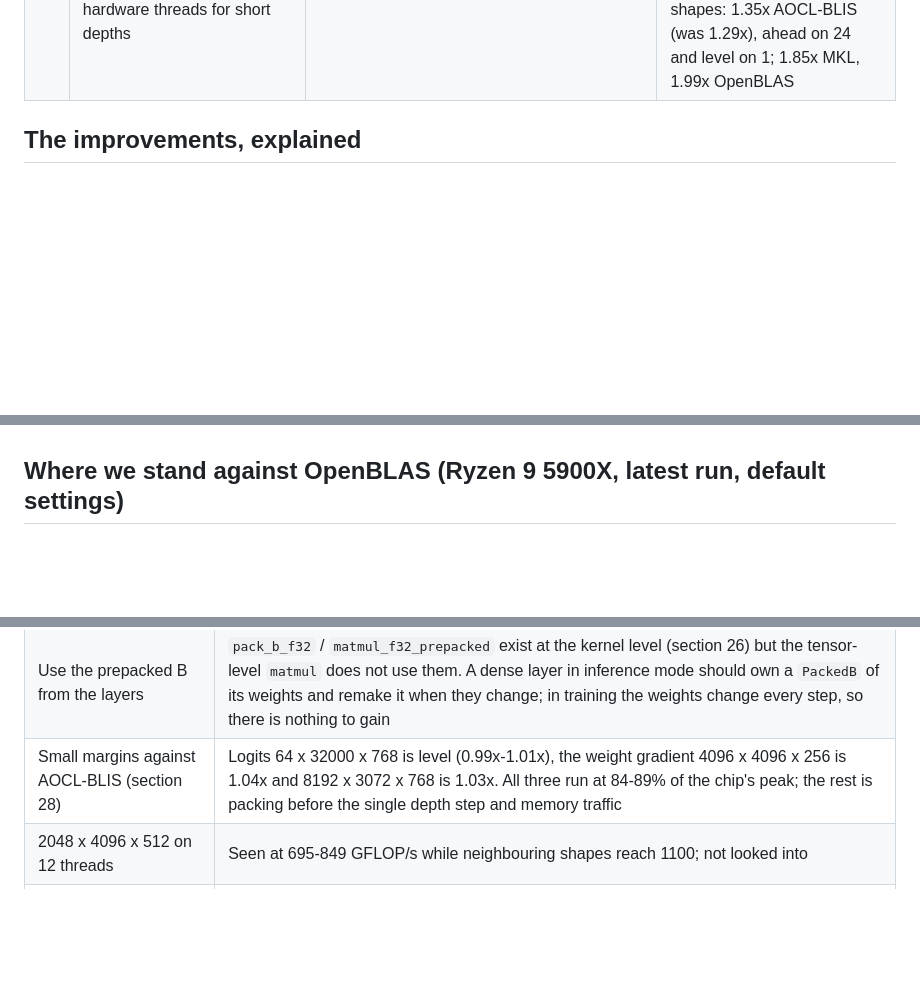
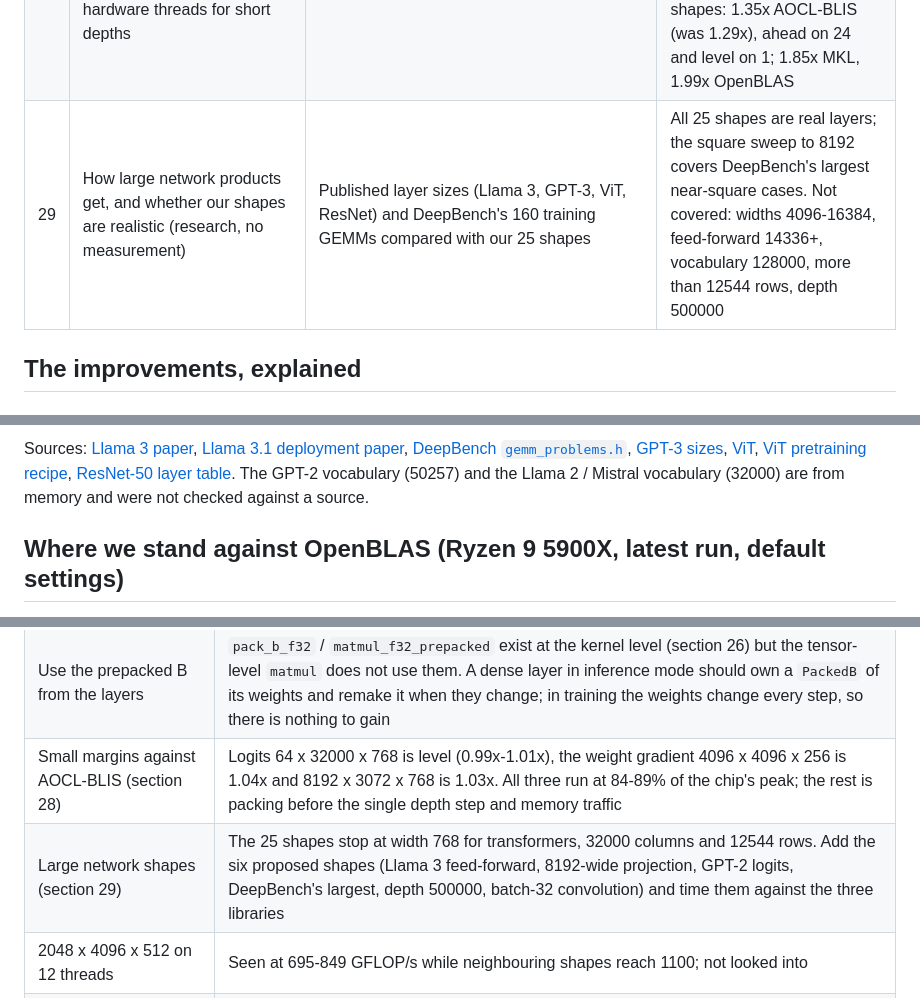
Before and after one commit to bakir004/mensurflow, a Markdown page: docs/MATMUL_OPTIMIZATION.md, 3 parts joined by grey strips. Drawn GitHub-style; blank space fills up the shorter version.

Commit message:
docs: section 29, how large network products get and whether the 25 shapes are realistic; six proposed large shapes

```diff
--- a/docs/MATMUL_OPTIMIZATION.md
+++ b/docs/MATMUL_OPTIMIZATION.md
@@ -41,6 +41,7 @@ i7-10510U laptop has not been measured yet. OpenBLAS is the prebuilt 0.3.34 x64
 | 26 | Chiplets divide the rows for narrow outputs; B packed once and reused | `split_rows`: with few B panels each chiplet packs only its rows of A instead of a copy of all of it. `pack_b_f32` / `matmul_f32_prepacked` / `PackedB`: the weights of a layer in inference are packed once | Convolutions as im2col: 3136 px 667-816 -> 945-960 GFLOP/s, 12544 px 574-600 -> 811-886, and stable. 25 shapes: geometric mean 2.01x. Prepacked: batch 16 405 -> 548, 32x4096x4096 527 -> 812, logits 672 -> 915; none slower |
 | 27 | MKL and AOCL-BLIS added to the shapes benchmark (a measurement, no kernel change) | `gemm_shapes_openblas_benchmark` loads MKL 2026.2 and AOCL-BLAS 5.2 at run time and times them next to OpenBLAS, each at its best of 7 thread counts, with and without their threads bound to cores | Ahead of MKL on 25 of 25 shapes (geometric mean 1.76x) and of OpenBLAS on 25 of 25 (1.86x). Against AOCL-BLIS: 1.29x, ahead on 19, level on 2, behind on 4 (512->10 0.63x, logits 0.83x, conv 12544 px 0.88x, weight gradient 4096x4096 0.94x) |
 | 28 | The shapes where AOCL-BLIS was ahead: narrow outputs as dot products, independent rows, smaller private B chunks, tiles that fit the L2 at a short depth, both hardware threads for short depths | `narrow`, `independent_rows`, `tile_fit` in `PackedGemmBlocking`; the private B chunk is a fifth of the L2 on a team; `smt_max_depth` | 64 x 10 x 512: 38 -> 70 GFLOP/s (AOCL 60). Logits 64 x 32000 x 768: 660 -> 811 (AOCL 816, level). Conv 12544 px: 895 -> 1058 (AOCL 924). Weight gradient 4096 x 4096 x 256: 1056 -> 1141 (AOCL 1099). All 25 shapes: 1.35x AOCL-BLIS (was 1.29x), ahead on 24 and level on 1; 1.85x MKL, 1.99x OpenBLAS |
+| 29 | How large network products get, and whether our shapes are realistic (research, no measurement) | Published layer sizes (Llama 3, GPT-3, ViT, ResNet) and DeepBench's 160 training GEMMs compared with our 25 shapes | All 25 shapes are real layers; the square sweep to 8192 covers DeepBench's largest near-square cases. Not covered: widths 4096-16384, feed-forward 14336+, vocabulary 128000, more than 12544 rows, depth 500000 |
 
 ## The improvements, explained
 
@@ -1316,3 +1373,13 @@ set on this one processor.
+Sources: [Llama 3 paper](https://arxiv.org/pdf/2407.21783),
+[Llama 3.1 deployment paper](https://arxiv.org/pdf/2603.05692),
+[DeepBench `gemm_problems.h`](https://github.com/baidu-research/DeepBench/blob/master/code/kernels/gemm_problems.h),
+[GPT-3 sizes](https://aizi.substack.com/p/how-does-gpt-3-spend-its-175b-parameters),
+[ViT](https://huggingface.co/docs/transformers/en/model_doc/vit),
+[ViT pretraining recipe](https://docs.nvidia.com/nemo-framework/user-guide/24.07/nemotoolkit/vision/vit.html),
+[ResNet-50 layer table](https://arxiv.org/pdf/1803.06131).
+The GPT-2 vocabulary (50257) and the Llama 2 / Mistral vocabulary (32000) are from memory and were
+not checked against a source.
+
 ## Where we stand against OpenBLAS (Ryzen 9 5900X, latest run, default settings)
 
 `matmul_openblas_benchmark 128 256 512 1024 2048 4096 8192`, OpenBLAS 0.3.34, after section 25
@@ -1427,6 +1494,7 @@ n = 4096 (89%, before: about 1142; up to 1228 back to back in the thread benchma
 | Quiet-machine repeat runs | All numbers here are single runs; OpenBLAS at 24 threads varies by up to 40% |
 | Use the prepacked B from the layers | `pack_b_f32` / `matmul_f32_prepacked` exist at the kernel level (section 26) but the tensor-level `matmul` does not use them. A dense layer in inference mode should own a `PackedB` of its weights and remake it when they change; in training the weights change every step, so there is nothing to gain |
 | Small margins against AOCL-BLIS (section 28) | Logits 64 x 32000 x 768 is level (0.99x-1.01x), the weight gradient 4096 x 4096 x 256 is 1.04x and 8192 x 3072 x 768 is 1.03x. All three run at 84-89% of the chip's peak; the rest is packing before the single depth step and memory traffic |
+| Large network shapes (section 29) | The 25 shapes stop at width 768 for transformers, 32000 columns and 12544 rows. Add the six proposed shapes (Llama 3 feed-forward, 8192-wide projection, GPT-2 logits, DeepBench's largest, depth 500000, batch-32 convolution) and time them against the three libraries |
 | 2048 x 4096 x 512 on 12 threads | Seen at 695-849 GFLOP/s while neighbouring shapes reach 1100; not looked into |
 | Repeat the reference comparison on a quiet machine, on other hardware, and with oneDNN, BLIS and LIBXSMM | Section 27 is one noisy run on one two-chiplet processor. Before any claim outside this machine: repeat runs, an EPYC and an Intel machine, the square-matrix table with MKL and AOCL-BLIS, and the libraries a framework actually calls for these shapes (oneDNN) |
 | 2 to 5 rows | 2 to 5 rows fill only part of the 6 rows of the tile (4 x 512 x 784: 31 GFLOP/s on one thread). A multi-row version of `row_times_matrix` would help. Narrow outputs (n below 16) are done (section 28), except with an A that is not contiguous along the depth |
```
Also changed, not shown: other parts of docs/MATMUL_OPTIMIZATION.md (+56 -0 lines).
